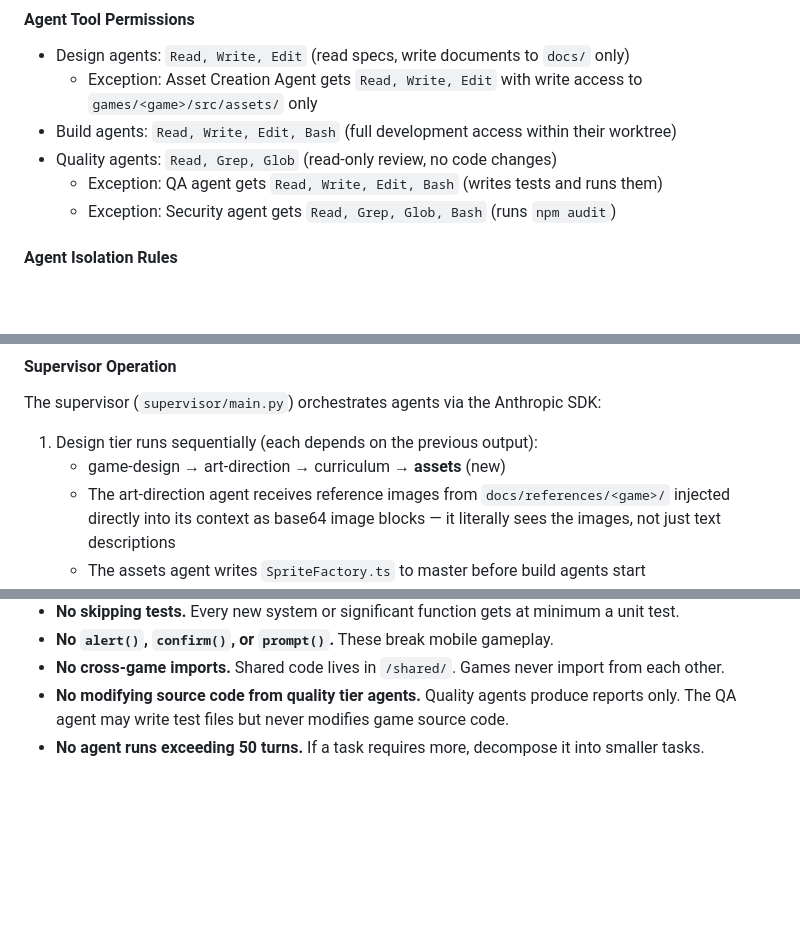
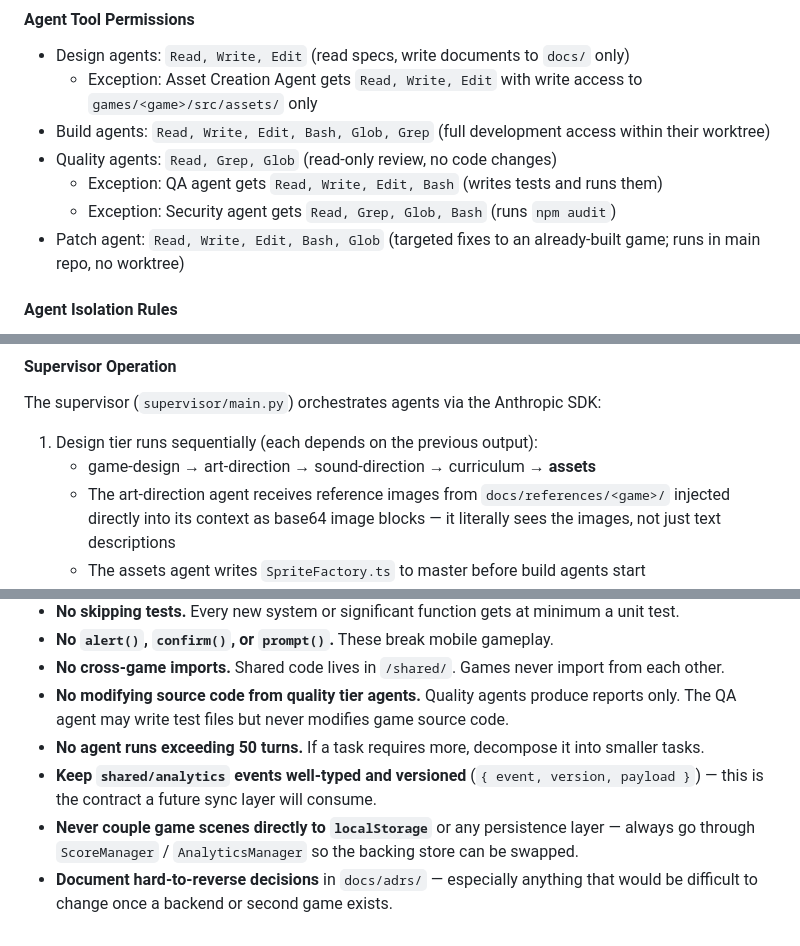
Before and after one commit to dmbartles/arcade-swarm, a Markdown page: CLAUDE.md, 3 parts joined by grey strips. Rendered like a GitHub page; blank space fills up the shorter version.

```diff
--- a/CLAUDE.md
+++ b/CLAUDE.md
@@ -88,10 +88,11 @@ This project is built by a swarm of Claude Code agents, all orchestrated by a Py
 #### Agent Tool Permissions
 - Design agents: `Read, Write, Edit` (read specs, write documents to `docs/` only)
   - Exception: Asset Creation Agent gets `Read, Write, Edit` with write access to `games/<game>/src/assets/` only
-- Build agents: `Read, Write, Edit, Bash` (full development access within their worktree)
+- Build agents: `Read, Write, Edit, Bash, Glob, Grep` (full development access within their worktree)
 - Quality agents: `Read, Grep, Glob` (read-only review, no code changes)
   - Exception: QA agent gets `Read, Write, Edit, Bash` (writes tests and runs them)
   - Exception: Security agent gets `Read, Grep, Glob, Bash` (runs `npm audit`)
+- Patch agent: `Read, Write, Edit, Bash, Glob` (targeted fixes to an already-built game; runs in main repo, no worktree)
 
 #### Agent Isolation Rules
 - Build agents work in separate git worktrees to prevent conflicts
@@ -103,7 +104,7 @@ This project is built by a swarm of Claude Code agents, all orchestrated by a Py
 #### Supervisor Operation
 The supervisor (`supervisor/main.py`) orchestrates agents via the Anthropic SDK:
 1. Design tier runs sequentially (each depends on the previous output):
-   - game-design → art-direction → curriculum → **assets** (new)
+   - game-design → art-direction → sound-direction → curriculum → **assets**
    - The art-direction agent receives reference images from `docs/references/<game>/` injected directly into its context as base64 image blocks — it literally sees the images, not just text descriptions
    - The assets agent writes `SpriteFactory.ts` to master before build agents start
 2. Build tier runs in five phases (DevEx → Coordinator → Engine → Gameplay+Math parallel → Integration)
@@ -259,3 +198,6 @@ The current architecture is intentionally client-only (GitHub Pages, no server).
 - **No cross-game imports.** Shared code lives in `/shared/`. Games never import from each other.
 - **No modifying source code from quality tier agents.** Quality agents produce reports only. The QA agent may write test files but never modifies game source code.
 - **No agent runs exceeding 50 turns.** If a task requires more, decompose it into smaller tasks.
+- **Keep `shared/analytics` events well-typed and versioned** (`{ event, version, payload }`) — this is the contract a future sync layer will consume.
+- **Never couple game scenes directly to `localStorage`** or any persistence layer — always go through `ScoreManager` / `AnalyticsManager` so the backing store can be swapped.
+- **Document hard-to-reverse decisions** in `docs/adrs/` — especially anything that would be difficult to change once a backend or second game exists.
```
Also changed, not shown: other parts of CLAUDE.md (+6 -68 lines), 2 other files.
